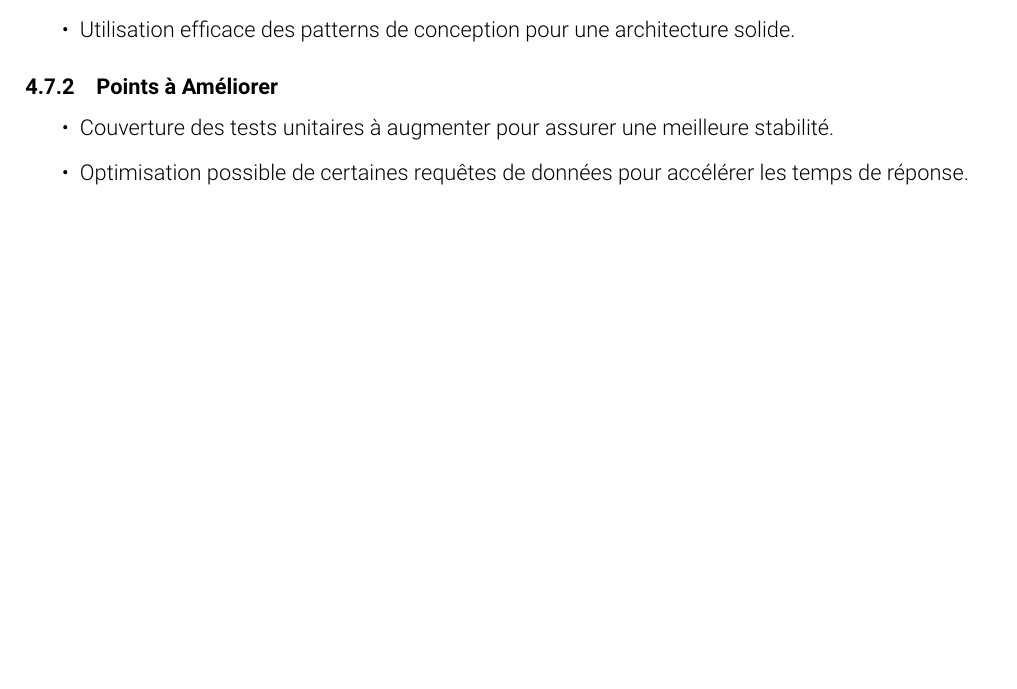
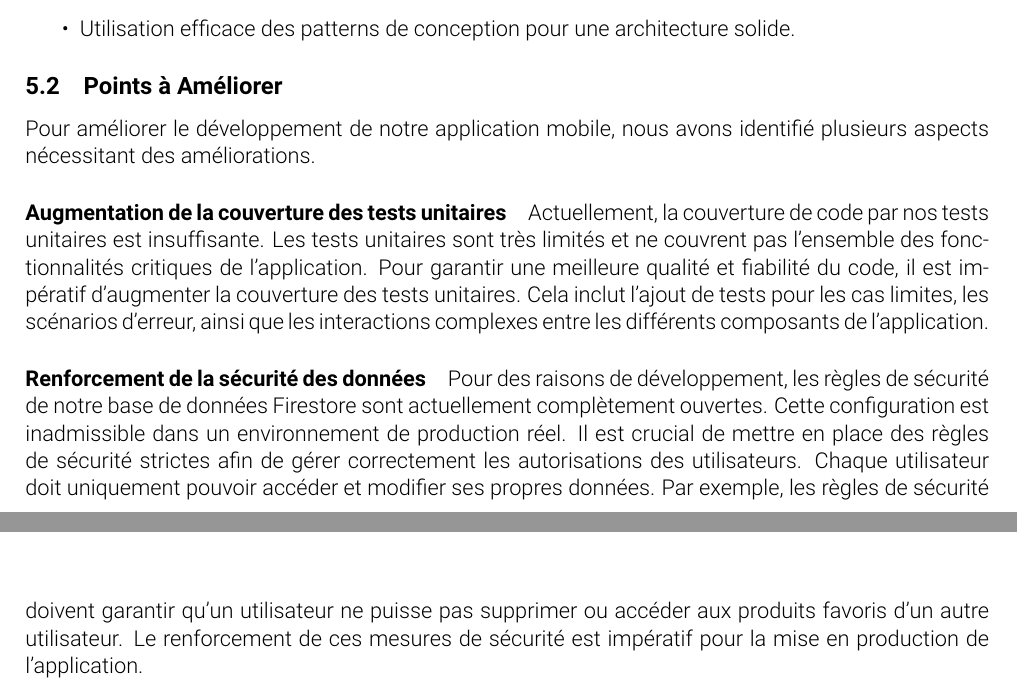
Before and after one commit to MA-AdMoApp-EthiScan/concept, a LaTeX document (rapport/rapport.tex, which reads rapport/chapters/4_Technique.tex): part of page 14 of 17 before the commit and two parts of pages 15 and 16 of 19 after it, the two joined at a grey line, cut so that both start at the same text, the shorter picture padded with empty space. Compiled offline with pdfLaTeX.

Commit message:
points à améliorer, unittests

```diff
--- a/rapport/chapters/4_Technique.tex
+++ b/rapport/chapters/4_Technique.tex
@@ -70,8 +70,12 @@ La combinaison de Flutter et Firebase a prouvé son efficacité pour développer
     \item Utilisation efficace des patterns de conception pour une architecture solide.
 \end{itemize}
 
-\subsubsection{Points à Améliorer}
-\begin{itemize}
-    \item Couverture des tests unitaires à augmenter pour assurer une meilleure stabilité.
-    \item Optimisation possible de certaines requêtes de données pour accélérer les temps de réponse.
-\end{itemize}
+\subsection{Points à Améliorer}
+
+Pour améliorer le développement de notre application mobile, nous avons identifié plusieurs aspects nécessitant des améliorations.
+
+\paragraph{Augmentation de la couverture des tests unitaires}
+Actuellement, la couverture de code par nos tests unitaires est insuffisante. Les tests unitaires sont très limités et ne couvrent pas l'ensemble des fonctionnalités critiques de l'application. Pour garantir une meilleure qualité et fiabilité du code, il est impératif d'augmenter la couverture des tests unitaires. Cela inclut l'ajout de tests pour les cas limites, les scénarios d'erreur, ainsi que les interactions complexes entre les différents composants de l'application.
+
+\paragraph{Renforcement de la sécurité des données}
+Pour des raisons de développement, les règles de sécurité de notre base de données Firestore sont actuellement complètement ouvertes. Cette configuration est inadmissible dans un environnement de production réel. Il est crucial de mettre en place des règles de sécurité strictes afin de gérer correctement les autorisations des utilisateurs. Chaque utilisateur doit uniquement pouvoir accéder et modifier ses propres données. Par exemple, les règles de sécurité doivent garantir qu'un utilisateur ne puisse pas supprimer ou accéder aux produits favoris d'un autre utilisateur. Le renforcement de ces mesures de sécurité est impératif pour la mise en production de l'application.
```
Also changed, not shown: rapport/chapters/1_Introduction.tex (+1 -0 lines), rapport/chapters/3_Evaluations.tex (+14 -0 lines), rapport/rapport.pdf, rapport/chapters/4_Technique.tex (4 more changed lines).
